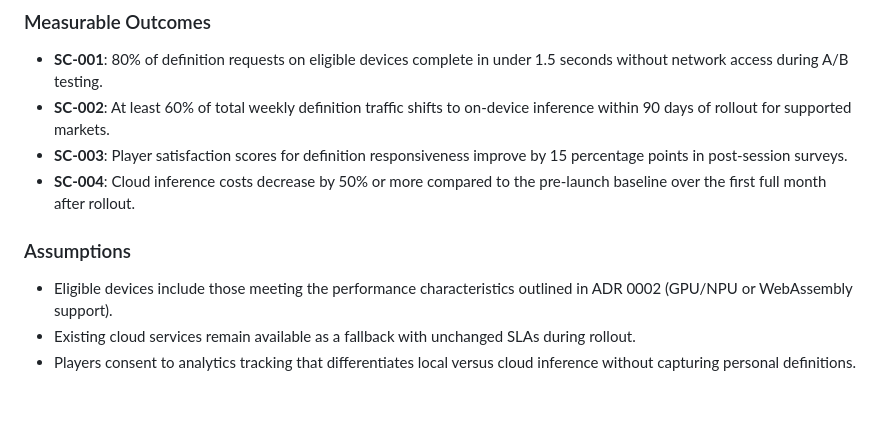
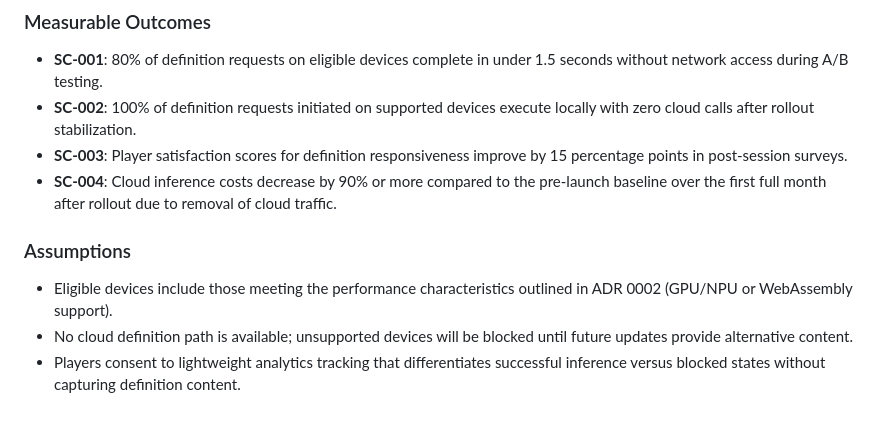
Before and after one commit to wilmarques/guess-word-game, a Markdown page: specs/001-change-worddefinition-logic/spec.md, the part around one of its changes. Drawn GitHub-style.

```diff
--- a/specs/001-change-worddefinition-logic/spec.md
+++ b/specs/001-change-worddefinition-logic/spec.md
@@ -106,12 +106,12 @@ A curious player on a partially supported device receives a prompt explaining th
 ### Measurable Outcomes
 
 - **SC-001**: 80% of definition requests on eligible devices complete in under 1.5 seconds without network access during A/B testing.
-- **SC-002**: At least 60% of total weekly definition traffic shifts to on-device inference within 90 days of rollout for supported markets.
+- **SC-002**: 100% of definition requests initiated on supported devices execute locally with zero cloud calls after rollout stabilization.
 - **SC-003**: Player satisfaction scores for definition responsiveness improve by 15 percentage points in post-session surveys.
-- **SC-004**: Cloud inference costs decrease by 50% or more compared to the pre-launch baseline over the first full month after rollout.
+- **SC-004**: Cloud inference costs decrease by 90% or more compared to the pre-launch baseline over the first full month after rollout due to removal of cloud traffic.
 
 ### Assumptions
 
 - Eligible devices include those meeting the performance characteristics outlined in ADR 0002 (GPU/NPU or WebAssembly support).
-- Existing cloud services remain available as a fallback with unchanged SLAs during rollout.
-- Players consent to analytics tracking that differentiates local versus cloud inference without capturing personal definitions.
+- No cloud definition path is available; unsupported devices will be blocked until future updates provide alternative content.
+- Players consent to lightweight analytics tracking that differentiates successful inference versus blocked states without capturing definition content.
```
Also changed, not shown: other parts of specs/001-change-worddefinition-logic/spec.md (+24 -24 lines), 1 other file.
